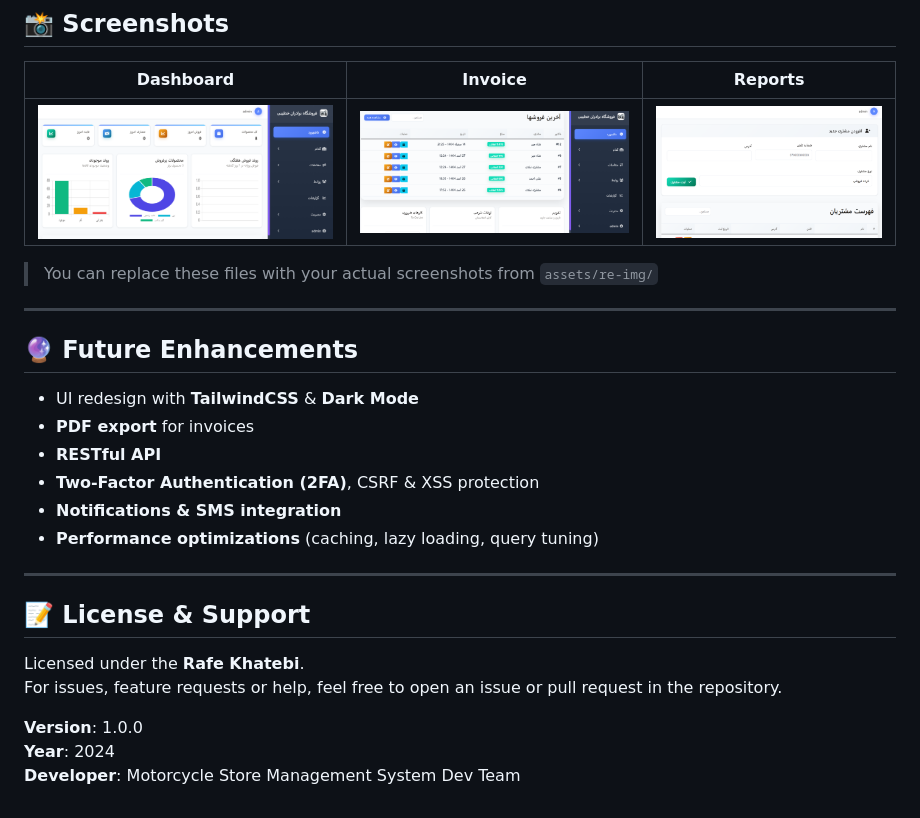
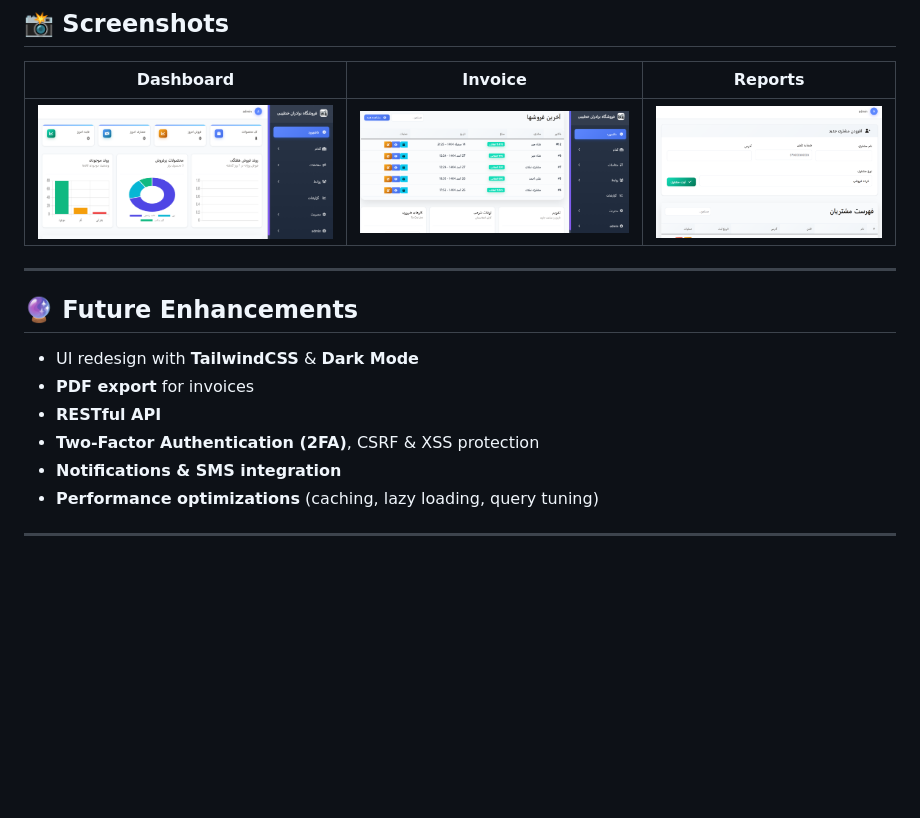
Before and after one commit to RafeKhatebi/Motor-components, a Markdown page: README.md, the part around the change. Rendered like a GitHub page; blank space fills up the shorter version.

```diff
--- a/README.md
+++ b/README.md
@@ -95,7 +95,7 @@ motor/
 |----------|---------|---------|
 | ![Dashboard](assets/re-img/m%20(1).png) | ![Invoice](assets/re-img/m%20(2).png) | ![Reports](assets/re-img/m%20(3).png) | ![Reports](assets/re-img/m%20(4).png) | ![Users](assets/re-img/m%20(5).png) | ![Sales](assets/re-img/m%20(6).png) |
 
-> You can replace these files with your actual screenshots from `assets/re-img/`
+
 
 ---
 
@@ -109,12 +109,3 @@ motor/
 - **Performance optimizations** (caching, lazy loading, query tuning)
 
 ---
-
-## 📝 License & Support
-
-Licensed under the **Rafe Khatebi**.
-For issues, feature requests or help, feel free to open an issue or pull request in the repository.
-
-**Version**: 1.0.0
-**Year**: 2024
-**Developer**: Motorcycle Store Management System Dev Team
```
